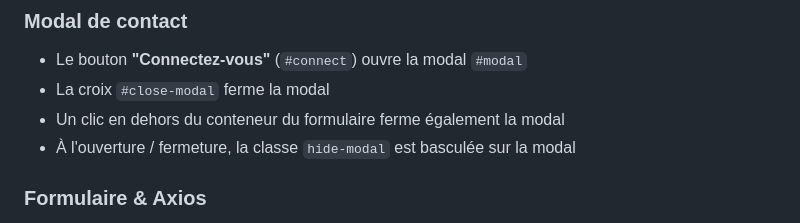
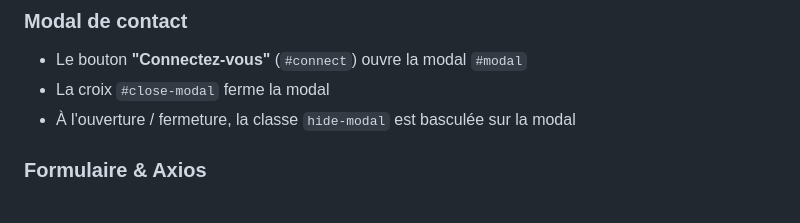
Before and after one commit to romwdv/Tripadvisor-Exercice, a Markdown page: README.md, the part around the change. Rendered like a GitHub page.

```diff
--- a/README.md
+++ b/README.md
@@ -75,7 +75,6 @@ Les classes utilitaires `.hide`, `.hide-lg` et `.sm-display` dans le HTML pilote
 
 - Le bouton **"Connectez-vous"** (`#connect`) ouvre la modal `#modal`
 - La croix `#close-modal` ferme la modal
-- Un clic en dehors du conteneur du formulaire ferme également la modal
 - À l'ouverture / fermeture, la classe `hide-modal` est basculée sur la modal
 
 ### Formulaire & Axios
```
